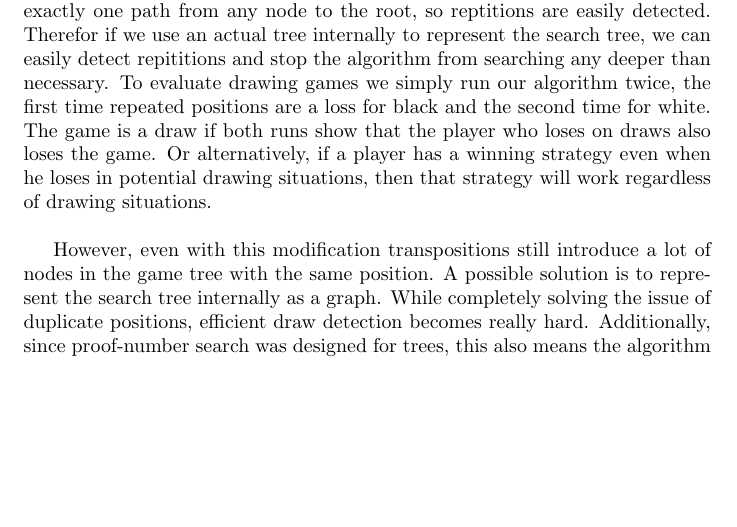
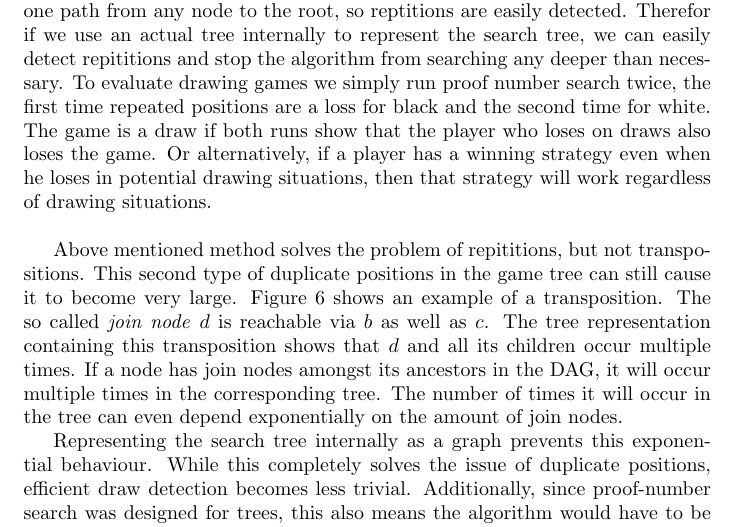
Before and after one commit to Ingovd/small-shogi, a LaTeX paper (docs/report.tex): part of page 9 of 11, cut so that both start at the same text, the shorter picture padded with empty space. Compiled offline with pdfLaTeX.

Commit message:
Picture of graph vs tree

```diff
--- a/docs/report.tex
+++ b/docs/report.tex
@@ -361,10 +361,7 @@ A draw is a forced repitition of moves and as such it does not matter exactly ho
 if one repitition of moves can be forced, any number is possible. If we want to detect these repititons, a history of a position is needed. In trees this
 comes natural as there is exactly one path from any node to the root, so reptitions are easily detected. Therefor if we use an actual tree internally
 to represent the search tree, we can easily detect repititions and stop the algorithm from searching any deeper than necessary.
-To evaluate drawing games we simply run our algorithm twice, the first time repeated positions are a loss for black and the second time for white.
+To evaluate drawing games we simply run proof number search twice, the first time repeated positions are a loss for black and the second time for white.
 The game is a draw if both runs show that the player who loses on draws also loses the game. Or alternatively, if a player has a winning strategy
 even when he loses in potential drawing situations, then that strategy will work regardless of drawing situations.\\
 
-However, even with this modification transpositions still introduce a lot of nodes in the game tree with the same position. A possible solution
-is to represent the search tree internally as a graph. While completely solving the issue of duplicate positions, efficient draw detection becomes
-really hard. Additionally, since proof-number search was designed for trees, this also means the algorithm would have to be adapted.
@@ -373,5 +372,19 @@ can give incorrect results ~\cite{TODO}.\\
+\label{treevsgraph}
+\end{figure}
 
-Maybe explain what adaptations were necessary for the algorithm to work on graphs?
+Above mentioned method solves the problem of repititions, but not transpositions. This second type of duplicate positions in the game tree
+can still cause it to become very large. Figure \ref{treevsgraph} shows an example of a transposition. The so called \emph{join node} $d$ is
+reachable via $b$ as well as $c$. The tree representation containing this transposition shows that $d$ and all its children occur multiple times.
+If a node has join nodes amongst its ancestors in the DAG, it will
+occur multiple times in the corresponding tree. The number of times it will occur in the tree can even depend exponentially on the amount of join
+nodes.
+
+Representing the search tree internally as a graph prevents this exponential behaviour. While this completely solves the issue of duplicate
+positions, efficient draw detection becomes less trivial. Additionally, since proof-number search was designed for trees, this also means
+the algorithm would have to be adapted.
+Though it has been shown that proof-number search can still perform quite good on directed acyclic graphs without any adaptaion,
+on cyclic graphs it has to be adapted and can give incorrect results ~\cite{TODO}.\\
+%TODO: Describe three algorithms, how they represent game tree and how they prove a draw.
 
 \subsubsection*{Breadth-first search}
 To compare the results of proof-number search on graphs and trees
```
Also changed, not shown: docs/treevsgraph.pdf (added), docs/report.tex (6 more changed lines), 1 other file.
